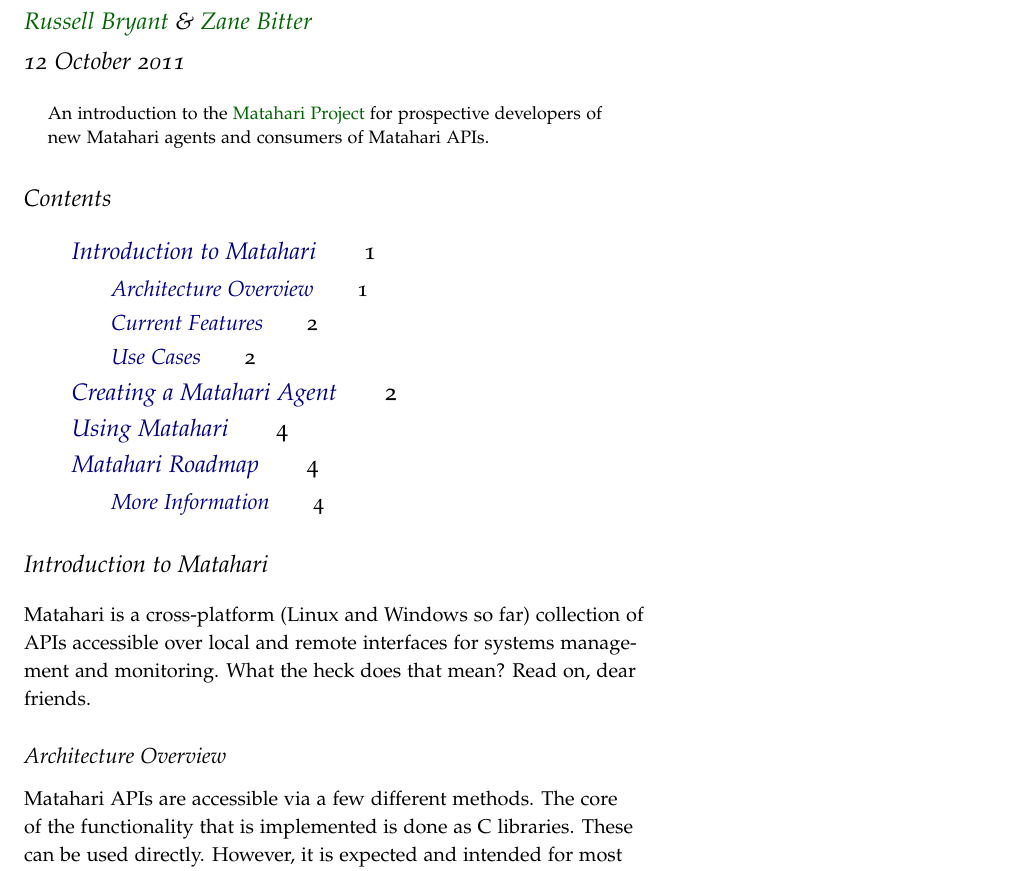
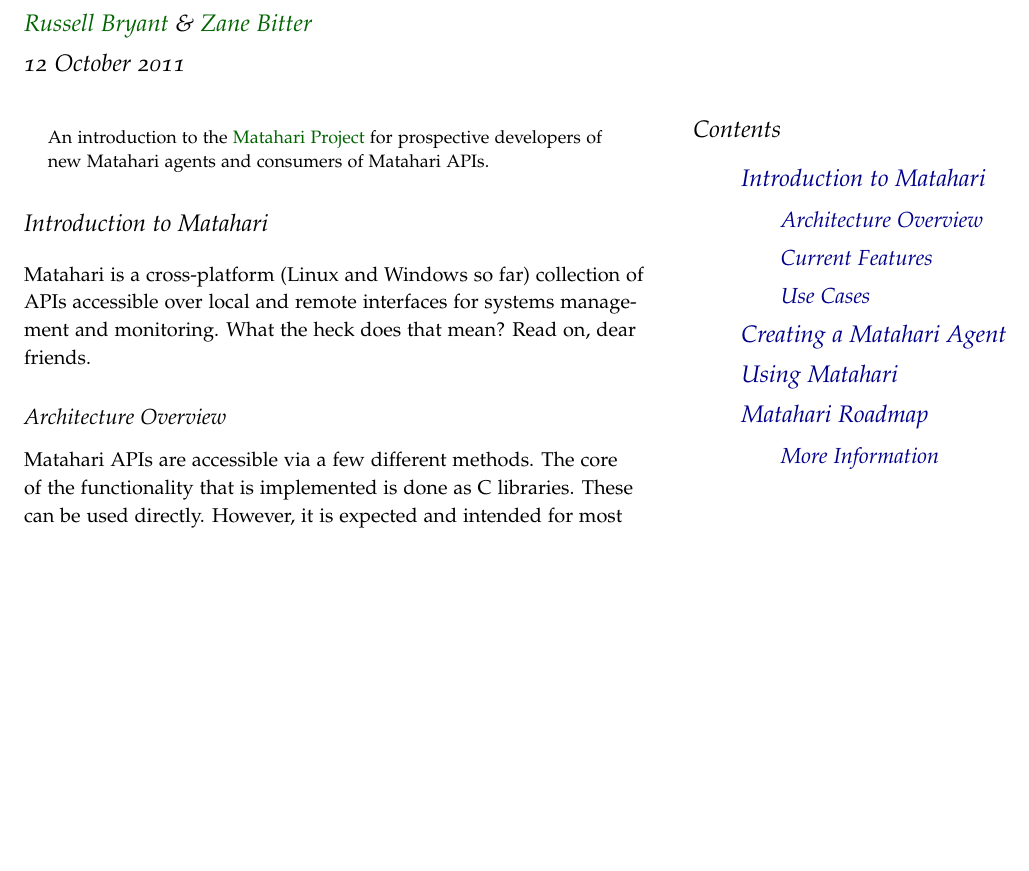
Before and after one commit to zaneb/presentations, a LaTeX document (matahari-for-developers.tex): part of page 1 of 4, cut so that both start at the same text, the shorter picture padded with empty space. Compiled offline with pdfLaTeX.

Commit message:
Move ToC to margin

```diff
--- a/matahari-for-developers.tex
+++ b/matahari-for-developers.tex
@@ -6,6 +6,10 @@
 \usepackage{hyperref}
 \hypersetup{colorlinks=true}
 
+% Hide page numbers in ToC
+\let\Contentsline\contentsline
+\renewcommand\contentsline[3]{\Contentsline{#1}{#2}{}}
+
 \title{Introduction to Matahari for Developers}
 \author{\href{mailto:rbryant@redhat.com}{Russell Bryant} \& \href{mailto:zbitter@redhat.com}{Zane Bitter}}
 \date{12 October 2011}
@@ -13,11 +17,12 @@
 \begin{document}
 \maketitle
 
+\marginnote{\tableofcontents}
+
 \begin{abstract}
 An introduction to the \href{http://matahariproject.org}{Matahari Project} for prospective developers of new Matahari agents and consumers of Matahari APIs.
 \end{abstract}
 
-\tableofcontents
 
 \input{intro}
 
```
